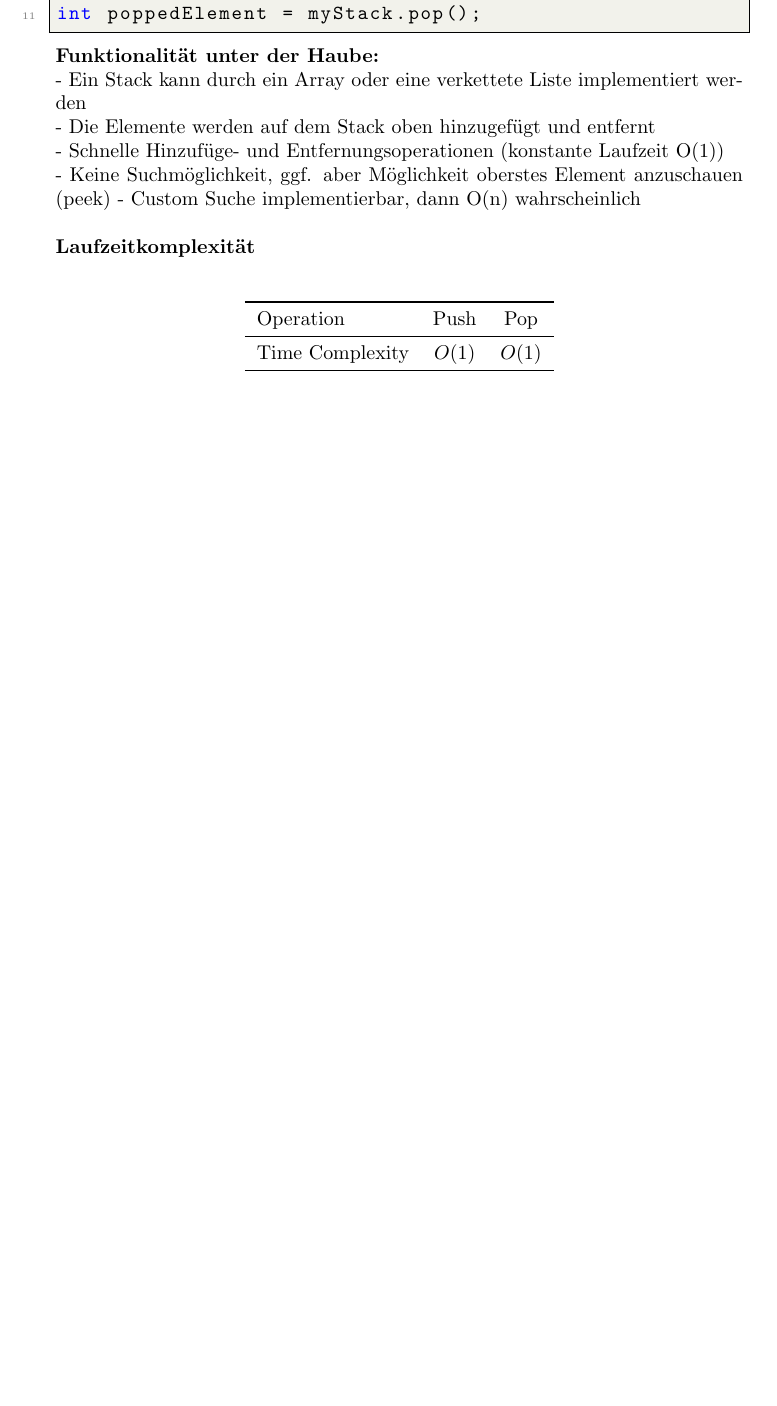
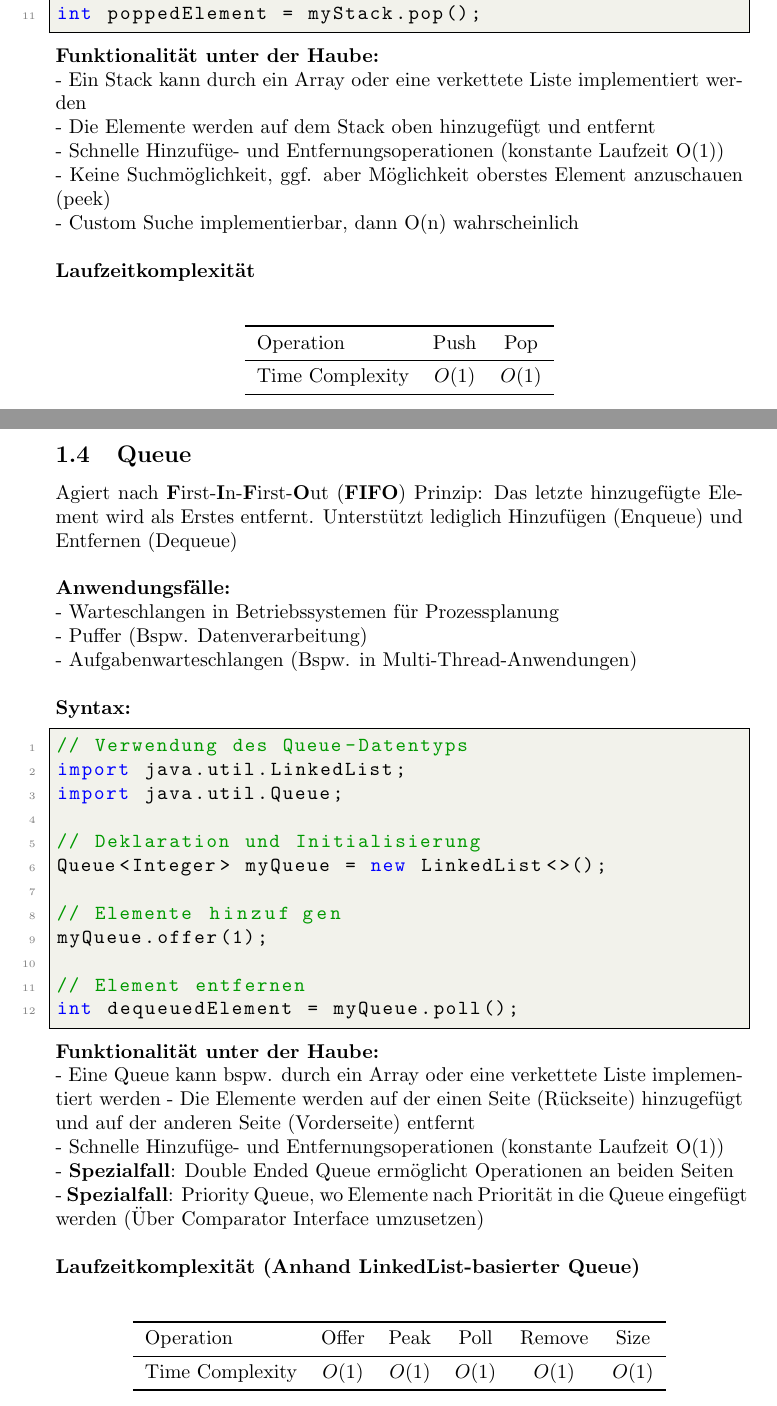
Before and after one commit to lmeister/prog-study-notes, a LaTeX document (studynotes.tex, which reads chapters/datastructures.tex): part of page 4 of 4 before the commit and two parts of pages 4 and 5 of 5 after it, the two joined at a grey line, cut so that both start at the same text, the shorter picture padded with empty space. The pictures show the PDF file studynotes.pdf that the author committed with the source.

Commit message:
Add Queue

```diff
--- a/chapters/datastructures.tex
+++ b/chapters/datastructures.tex
@@ -112,4 +112,34 @@
 	\end{table}
 	\clearpage
 
+	\subsection{Queue}
+	Agiert nach \textbf{F}irst-\textbf{I}n-\textbf{F}irst-\textbf{O}ut (\textbf{FIFO}) Prinzip: Das letzte hinzugefügte Element wird als Erstes entfernt.
+	Unterstützt lediglich Hinzufügen (Enqueue) und Entfernen (Dequeue)
+	\\\\
+	\textbf{Anwendungsfälle:}\\
+	- Warteschlangen in Betriebssystemen für Prozessplanung\\
+	- Puffer (Bspw. Datenverarbeitung)\\
+	- Aufgabenwarteschlangen (Bspw. in Multi-Thread-Anwendungen)\\\\
+	\textbf{Syntax:}
+	\lstinputlisting[language=Java]{code/Queue.java}
+	\\
+	\textbf{Funktionalität unter der Haube:}\\
+	- Eine Queue kann bspw. durch ein Array oder eine verkettete Liste implementiert werden\
+	- Die Elemente werden auf der einen Seite (Rückseite) hinzugefügt und auf der anderen Seite (Vorderseite) entfernt\\
+	- Schnelle Hinzufüge- und Entfernungsoperationen (konstante Laufzeit O(1))\\
+	- \textbf{Spezialfall}: Double Ended Queue ermöglicht Operationen an beiden Seiten\\
+	- \textbf{Spezialfall}: Priority Queue, wo Elemente nach Priorität in die Queue eingefügt werden (Über Comparator Interface umzusetzen)\\\\
+	\textbf{Laufzeitkomplexität (Anhand LinkedList-basierter Queue)}\\
+	\begin{table}[ht]
+		\centering
+		\begin{tabular}{l *{5}{c}}
+			\toprule
+			Operation & Offer & Peak & Poll & Remove & Size  \\
+			\midrule
+			Time Complexity & $O(1)$ & $O(1)$ & $O(1)$ & $O(1)$ & $O(1)$\\
+			\bottomrule
+		\end{tabular}
+	\end{table}
+	\clearpage
+
 \end{document}
```
Also changed, not shown: studynotes.pdf, chapters/datastructures.tex (2 more changed lines).
